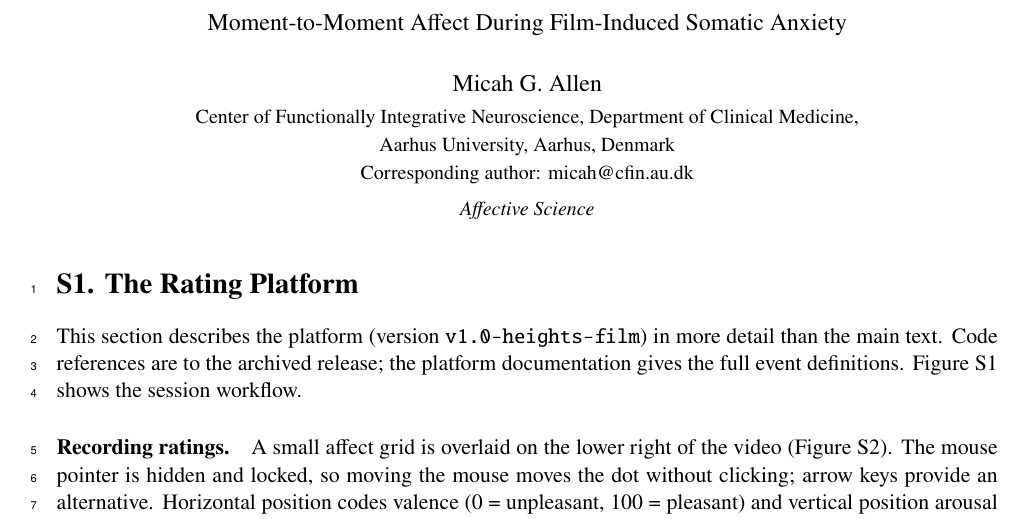
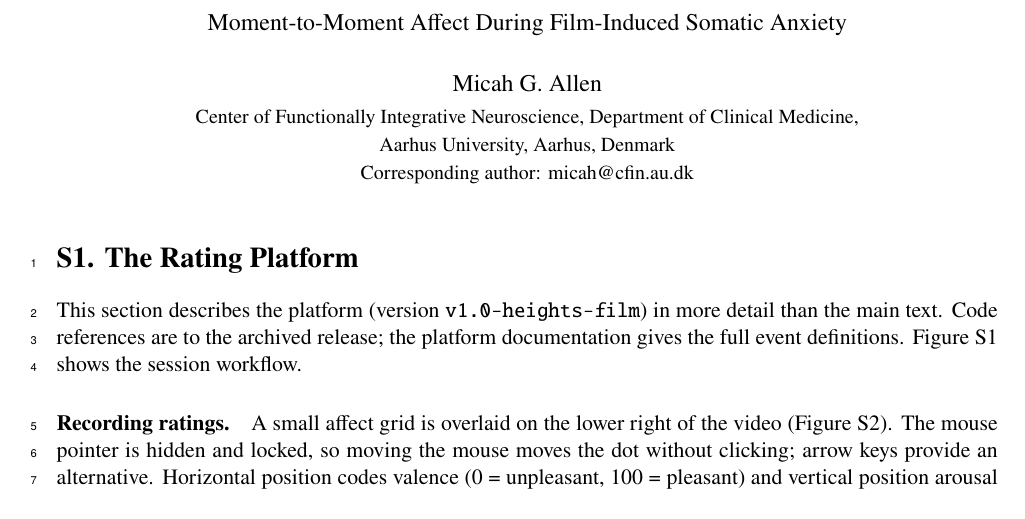
Before and after one commit to embodied-computation-group/heights-film-paper, a LaTeX document (manuscript/supplement.tex): part of page 1 of 13, cut so that both start at the same text. Compiled offline with pdfLaTeX.

Commit message:
Cite PsyArXiv preprint version 3; drop old journal name from the supplement title
Preprint DOI 10.31234/osf.io/szv9e_v3 (version of 2026-10-16) in README, CITATION.cff and .zenodo.json.
supplement.tex: removed the 'Affective Science' line from the title block.
Checks: supplement compiles (tectonic), no undefined references.

```diff
--- a/manuscript/supplement.tex
+++ b/manuscript/supplement.tex
@@ -18,8 +18,7 @@
 \author{Micah G. Allen\\[2pt]
 \small Center of Functionally Integrative Neuroscience, Department of Clinical Medicine,\\
 \small Aarhus University, Aarhus, Denmark\\
-\small Corresponding author: micah@cfin.au.dk\\[4pt]
-\small \textit{Affective Science}}
+\small Corresponding author: micah@cfin.au.dk}
 \date{}
 
 \begin{document}
```
Also changed, not shown: README.md, 2 other files.
